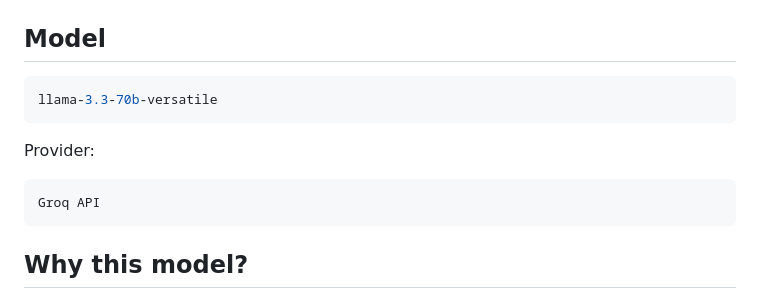
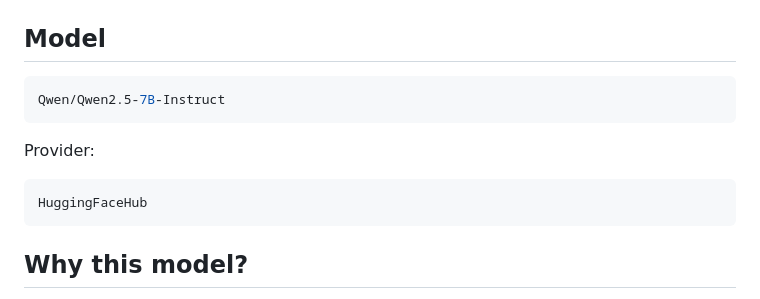
Before and after one commit to lokeshmudgal0004/hr-agent, a Markdown page: README.md, the part around one of its changes. Drawn GitHub-style.

````diff
--- a/README.md
+++ b/README.md
@@ -171,13 +171,13 @@ sentence-transformers/all-MiniLM-L6-v2
 ## Model
 
 ```python
-llama-3.3-70b-versatile
+Qwen/Qwen2.5-7B-Instruct
 ```
 
 Provider:
 
 ```text
-Groq API
+HuggingFaceHub
 ```
 
 ## Why this model?
````
Also changed, not shown: other parts of README.md (+2 -2 lines).
